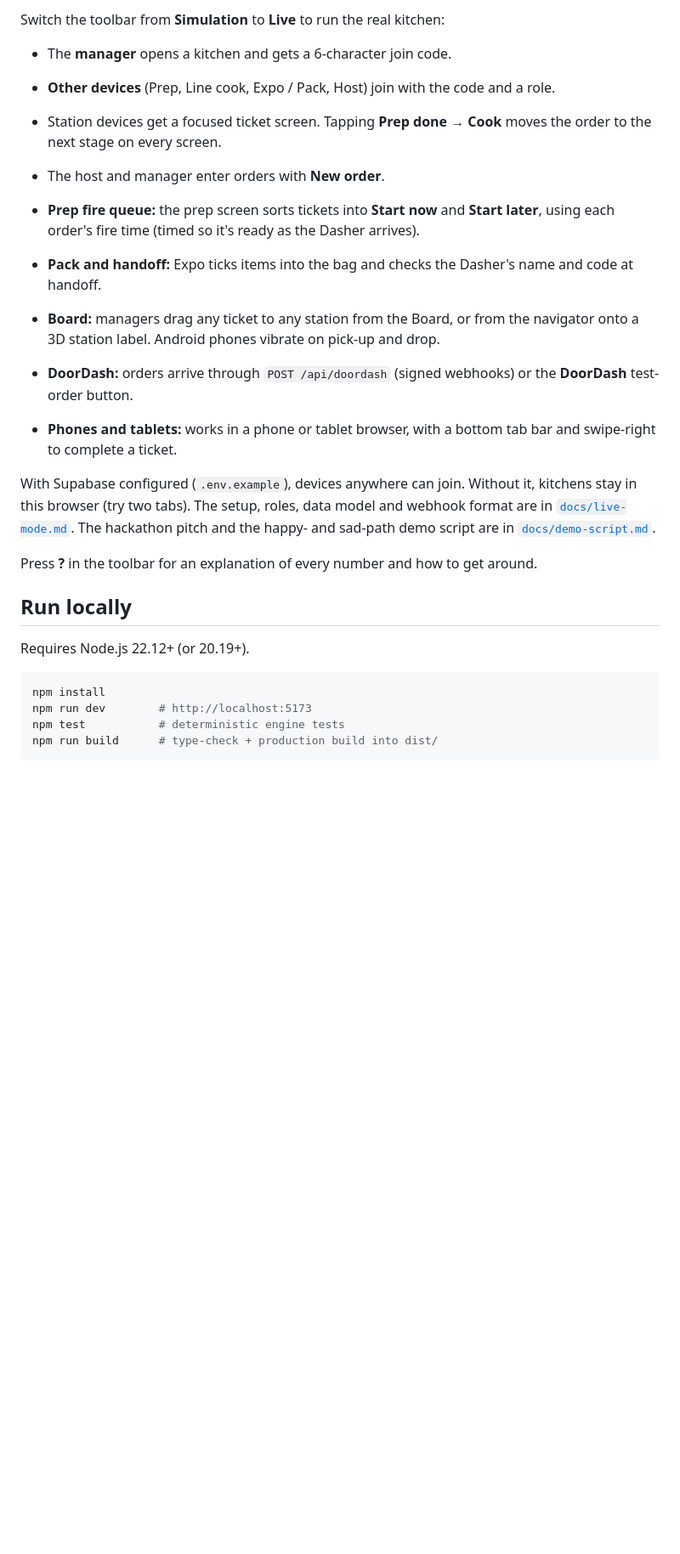
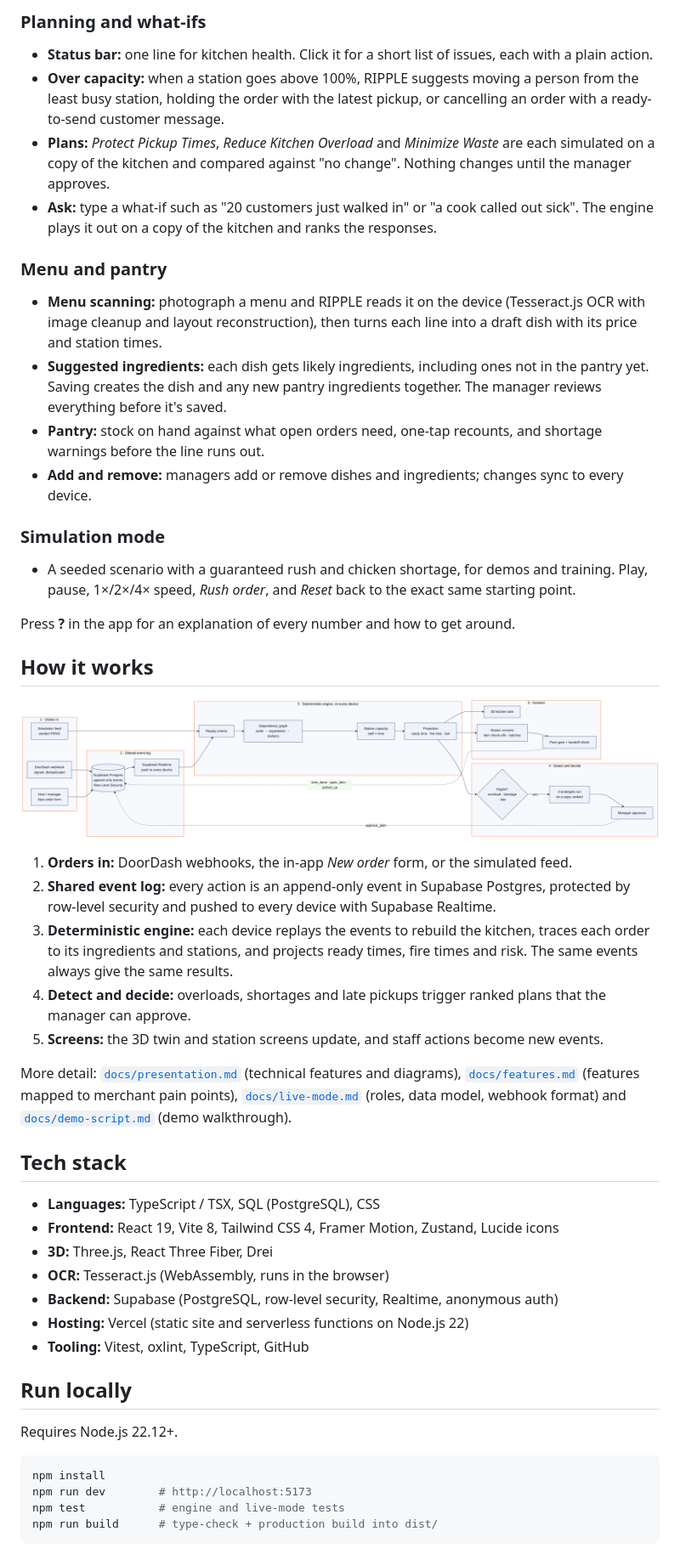
Before and after one commit to eitankrajewski/ripple, a Markdown page: README.md, the part around one of its changes. Shown at 85% size. GitHub-like rendering; blank space fills up the shorter version.

````diff
--- a/README.md
+++ b/README.md
@@ -24,29 +37,51 @@ All outcomes are **simulated projections**. The order feed is simulated; there i
 
-Switch the toolbar from **Simulation** to **Live** to run the real kitchen:
+### Planning and what-ifs
+- **Status bar:** one line for kitchen health. Click it for a short list of issues, each with a plain action.
+- **Over capacity:** when a station goes above 100%, RIPPLE suggests moving a person from the least busy station, holding the order with the latest pickup, or cancelling an order with a ready-to-send customer message.
+- **Plans:** *Protect Pickup Times*, *Reduce Kitchen Overload* and *Minimize Waste* are each simulated on a copy of the kitchen and compared against "no change". Nothing changes until the manager approves.
+- **Ask:** type a what-if such as "20 customers just walked in" or "a cook called out sick". The engine plays it out on a copy of the kitchen and ranks the responses.
 
-- The **manager** opens a kitchen and gets a 6-character join code.
-- **Other devices** (Prep, Line cook, Expo / Pack, Host) join with the code and a role.
-- Station devices get a focused ticket screen. Tapping **Prep done → Cook** moves the order to the next stage on every screen.
-- The host and manager enter orders with **New order**.
+### Menu and pantry
+- **Menu scanning:** photograph a menu and RIPPLE reads it on the device (Tesseract.js OCR with image cleanup and layout reconstruction), then turns each line into a draft dish with its price and station times.
+- **Suggested ingredients:** each dish gets likely ingredients, including ones not in the pantry yet. Saving creates the dish and any new pantry ingredients together. The manager reviews everything before it's saved.
+- **Pantry:** stock on hand against what open orders need, one-tap recounts, and shortage warnings before the line runs out.
+- **Add and remove:** managers add or remove dishes and ingredients; changes sync to every device.
 
-- **Prep fire queue:** the prep screen sorts tickets into **Start now** and **Start later**, using each order's fire time (timed so it's ready as the Dasher arrives).
-- **Pack and handoff:** Expo ticks items into the bag and checks the Dasher's name and code at handoff.
-- **Board:** managers drag any ticket to any station from the Board, or from the navigator onto a 3D station label. Android phones vibrate on pick-up and drop.
-- **DoorDash:** orders arrive through `POST /api/doordash` (signed webhooks) or the **DoorDash** test-order button.
-- **Phones and tablets:** works in a phone or tablet browser, with a bottom tab bar and swipe-right to complete a ticket.
+### Simulation mode
+- A seeded scenario with a guaranteed rush and chicken shortage, for demos and training. Play, pause, 1×/2×/4× speed, *Rush order*, and *Reset* back to the exact same starting point.
 
-With Supabase configured (`.env.example`), devices anywhere can join. Without it, kitchens stay in this browser (try two tabs). The setup, roles, data model and webhook format are in [`docs/live-mode.md`](docs/live-mode.md). The hackathon pitch and the happy- and sad-path demo script are in [`docs/demo-script.md`](docs/demo-script.md).
+Press **?** in the app for an explanation of every number and how to get around.
 
-Press **?** in the toolbar for an explanation of every number and how to get around.
+## How it works
+
+![How RIPPLE works](docs/diagrams/flow.png)
+
+1. **Orders in:** DoorDash webhooks, the in-app *New order* form, or the simulated feed.
+2. **Shared event log:** every action is an append-only event in Supabase Postgres, protected by row-level security and pushed to every device with Supabase Realtime.
+3. **Deterministic engine:** each device replays the events to rebuild the kitchen, traces each order to its ingredients and stations, and projects ready times, fire times and risk. The same events always give the same results.
+4. **Detect and decide:** overloads, shortages and late pickups trigger ranked plans that the manager can approve.
+5. **Screens:** the 3D twin and station screens update, and staff actions become new events.
+
+More detail: [`docs/presentation.md`](docs/presentation.md) (technical features and diagrams), [`docs/features.md`](docs/features.md) (features mapped to merchant pain points), [`docs/live-mode.md`](docs/live-mode.md) (roles, data model, webhook format) and [`docs/demo-script.md`](docs/demo-script.md) (demo walkthrough).
+
+## Tech stack
+
+- **Languages:** TypeScript / TSX, SQL (PostgreSQL), CSS
+- **Frontend:** React 19, Vite 8, Tailwind CSS 4, Framer Motion, Zustand, Lucide icons
+- **3D:** Three.js, React Three Fiber, Drei
+- **OCR:** Tesseract.js (WebAssembly, runs in the browser)
+- **Backend:** Supabase (PostgreSQL, row-level security, Realtime, anonymous auth)
+- **Hosting:** Vercel (static site and serverless functions on Node.js 22)
+- **Tooling:** Vitest, oxlint, TypeScript, GitHub
 
 ## Run locally
 
-Requires Node.js 22.12+ (or 20.19+).
+Requires Node.js 22.12+.
 
 ```bash
 npm install
 npm run dev        # http://localhost:5173
-npm test           # deterministic engine tests
+npm test           # engine and live-mode tests
 npm run build      # type-check + production build into dist/
 ```
 
````
Also changed, not shown: other parts of README.md (+38 -55 lines), docs/screenshot.png.
